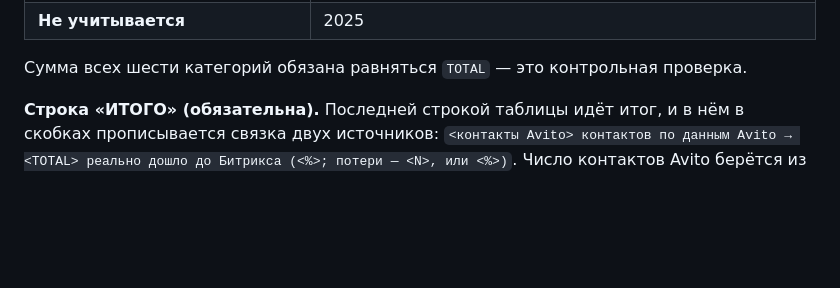
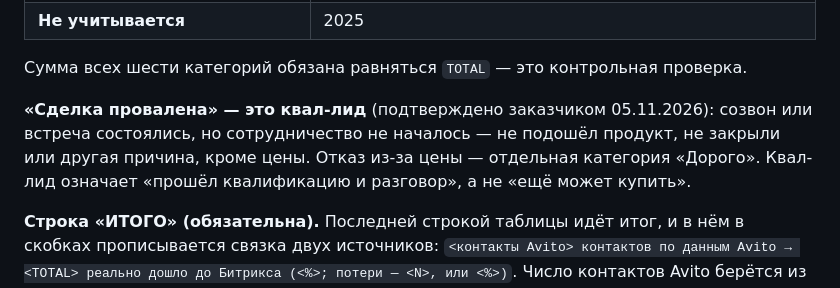
Before and after one commit to alexblacklucky/sales_platformance, a Markdown page: ANALYTICS_GUIDE.md, the part around the change. GitHub-like rendering; blank space fills up the shorter version.

```diff
--- a/ANALYTICS_GUIDE.md
+++ b/ANALYTICS_GUIDE.md
@@ -407,6 +407,11 @@ VK Ads в Метрике (`ym:s:lastsignAdvEngine=='vk_ads'`) ÷ клики ка
 | **Не учитывается** | 2025 |
 
 Сумма всех шести категорий обязана равняться `TOTAL` — это контрольная проверка.
+
+**«Сделка провалена» — это квал-лид** (подтверждено заказчиком 05.11.2026): созвон или
+встреча состоялись, но сотрудничество не началось — не подошёл продукт, не закрыли или
+другая причина, кроме цены. Отказ из-за цены — отдельная категория «Дорого». Квал-лид
+означает «прошёл квалификацию и разговор», а не «ещё может купить».
 
 **Строка «ИТОГО» (обязательна).** Последней строкой таблицы идёт итог, и в нём
 в скобках прописывается связка двух источников:
```
Also changed, not shown: worklog/DECISIONS.md (+6 -0 lines).
